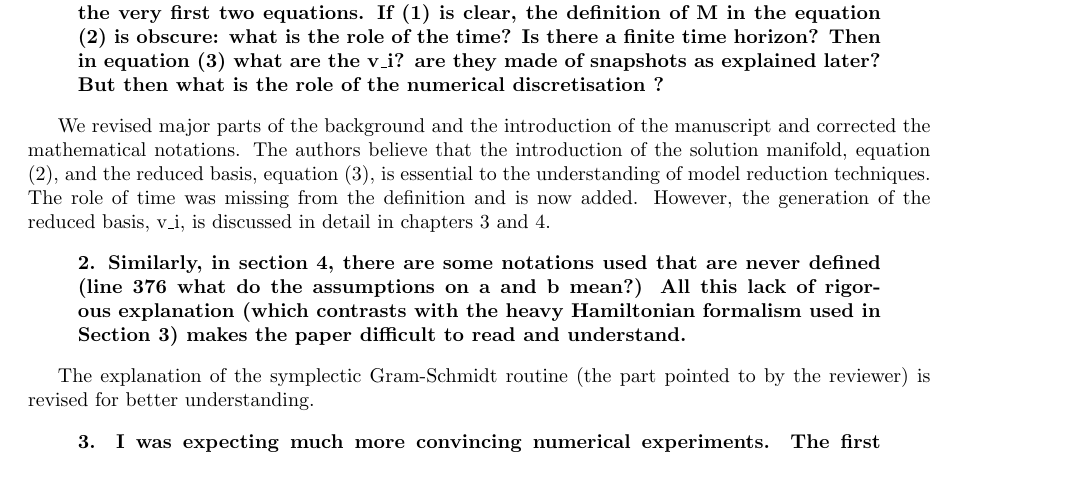
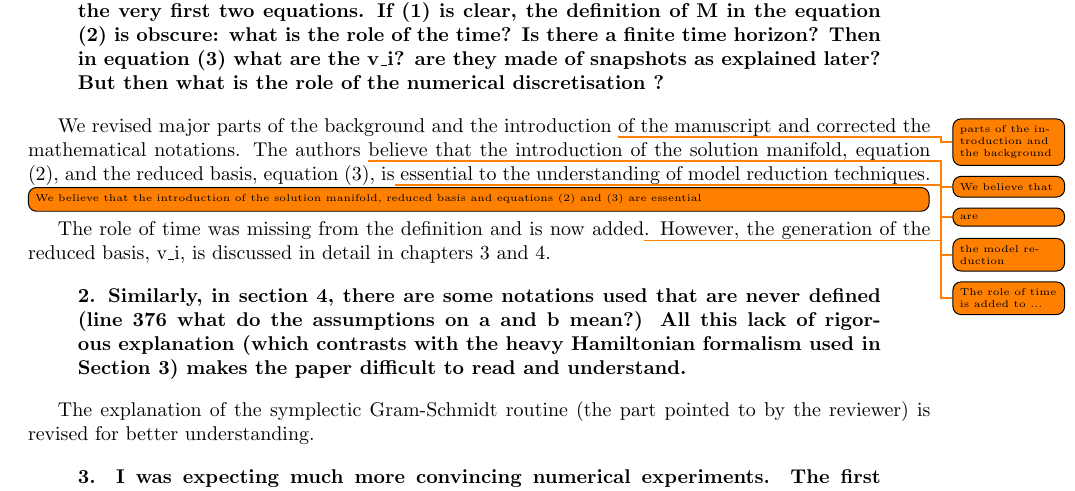
Before and after one commit to babakmaboudi/papers, a LaTeX document (response/response.tex): part of page 1 of 2 before the commit and part of page 1 of 3 after it, cut so that both start at the same text. Compiled offline with pdfLaTeX.

Commit message:
Minor Updates

```diff
--- a/response/response.tex
+++ b/response/response.tex
@@ -4,6 +4,9 @@
 \newcommand{\breview}{\begin{quotation}\begin{bf}\noindent}
 \newcommand{\ereview}{\end{bf}\end{quotation}}
 \newcommand{\reviewbullet}[1]{\breview \begin{itemize}\item #1 \end{itemize}\ereview}
+
+\usepackage[colorinlistoftodos,prependcaption,textsize=tiny]{todonotes}
+
 \begin{document}
 
 Dear Editor, \\[1cm]
@@ -21,7 +24,11 @@ Jan S. Hesthaven
 1. There is a global lack of rigour in the mathematical presentation: It starts with the very first two equations. If (1) is clear, the definition of M in the equation (2) is obscure: what is the role of the time? Is there a finite time horizon? Then in equation (3) what are the v\_i? are they made of snapshots as explained later? But then what is the role of the numerical discretisation ?
 \ereview
 
-We revised major parts of the background and the introduction of the manuscript and corrected the mathematical notations. The authors believe that the introduction of the solution manifold, equation (2), and the reduced basis, equation (3), is essential to the understanding of model reduction techniques. The role of time was missing from the definition and is now added. However, the generation of the reduced basis, v\_i, is discussed in detail in chapters 3 and 4.
+We revised major parts of the background and the introduction \todo{parts of the introduction and the background} of the manuscript and corrected the mathematical notations. The authors \todo{We believe that} believe that the introduction of the solution manifold, equation (2), and the reduced basis, equation (3), is\todo{are} essential to the understanding of \todo{the model reduction} model reduction techniques.
+
+\todo[inline]{We believe that the introduction of the solution manifold, reduced basis and equations (2) and (3) are essential}
+
+The role of time was missing from the definition and is now added\todo{The role of time is added to ...}. However, the generation of the reduced basis, v\_i, is discussed in detail in chapters 3 and 4.
 
 \breview
 2. Similarly, in section 4, there are some notations used that are never defined (line 376 what do the assumptions on a and b mean?) All this lack of rigorous explanation (which contrasts with the heavy Hamiltonian formalism used in Section 3) makes the paper difficult to read and understand.
```
